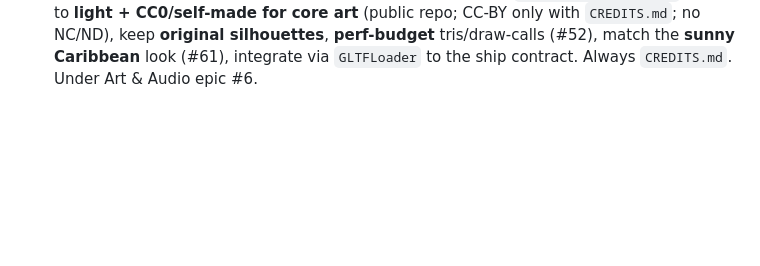
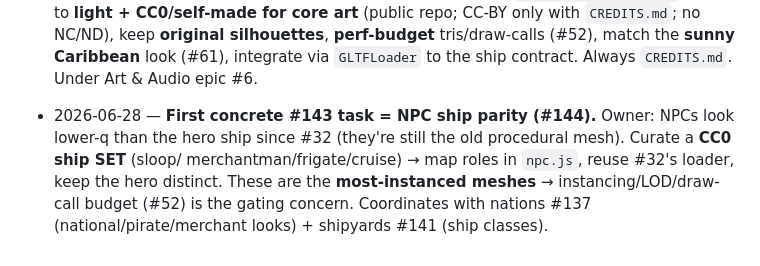
Before and after one commit to cakuki/tidewake, a Markdown page: studio/memory/graphic-designer.md, the part around the change. Rendered like a GitHub page; blank space fills up the shorter version.

Commit message:
docs(feedback): NPC ships look cheaper than hero — swap to curated CC0 ship set (#144)
Owner-directed (2026-06-28): NPC ships still use the old procedural mesh and
look lower-quality than the #32 hero ship. Filed #144 (first concrete task of
the standing visual-quality order #143, epic #6): curate a CC0 ship set with
class variety, reuse #32 loader, perf-gated (instancing/LOD #52). Coordinates
with nations #137 + shipyards #141. Register + GfxD memory updated.

Co-Authored-By: Claude Opus 4.8 <noreply@anthropic.com>

```diff
--- a/studio/memory/graphic-designer.md
+++ b/studio/memory/graphic-designer.md
@@ -66,3 +66,8 @@ Durable art-direction decisions and asset notes. Grows over time; keep entries s
   with `CREDITS.md`; no NC/ND), keep **original silhouettes**, **perf-budget** tris/draw-calls (#52),
   match the **sunny Caribbean** look (#61), integrate via `GLTFLoader` to the ship contract. Always
   `CREDITS.md`. Under Art & Audio epic #6.
+- 2026-06-28 — **First concrete #143 task = NPC ship parity (#144).** Owner: NPCs look lower-q than the
+  hero ship since #32 (they're still the old procedural mesh). Curate a **CC0 ship SET** (sloop/
+  merchantman/frigate/cruise) → map roles in `npc.js`, reuse #32's loader, keep the hero distinct.
+  These are the **most-instanced meshes** → instancing/LOD/draw-call budget (#52) is the gating concern.
+  Coordinates with nations #137 (national/pirate/merchant looks) + shipyards #141 (ship classes).
```
Also changed, not shown: studio/feedback/REGISTER.md (+1 -0 lines), 1 other file.
